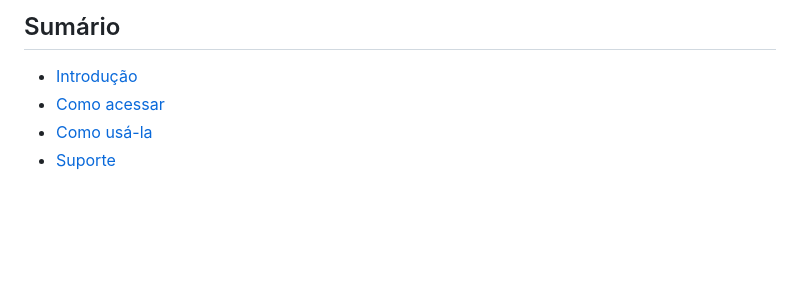
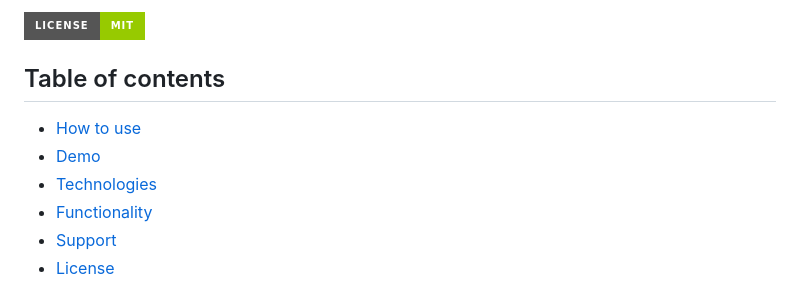
Before and after one commit to irmaodoguilherme/offcanvas, a Markdown page: readme.md, the part around one of its changes. GitHub-like rendering; badges without logos; blank space fills up the shorter version.

```diff
--- a/readme.md
+++ b/readme.md
@@ -1,7 +1,10 @@
-## Sumário
+[![License: MIT](https://img.shields.io/badge/License-MIT-green?style=for-the-badge)](/license.txt)
 
-- [Introdução](#introdução)
-- [Como acessar](#como-acessar)
-- [Como usá-la](#como-usá-la)
-- [Suporte](#suporte)
+## Table of contents
+- [How to use](#how-to-use)
+- [Demo](#demo)
+- [Technologies](#technologies)
+- [Functionality](#functionality)
+- [Support](#support)
+- [License](#license)
 
```
Also changed, not shown: other parts of readme.md (+45 -8 lines), src/preview.gif (added), 8 other files.
